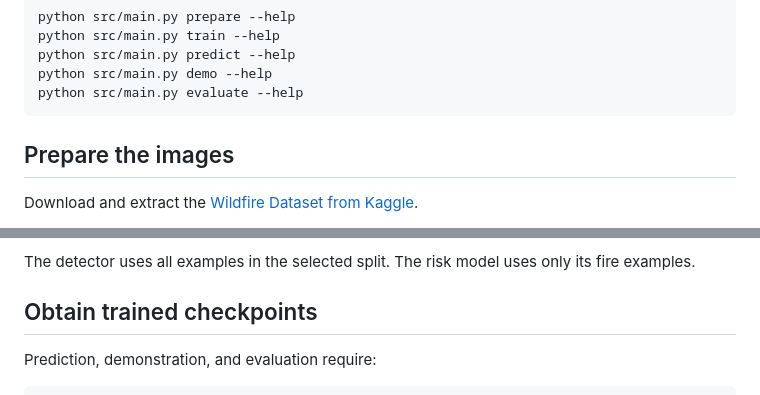
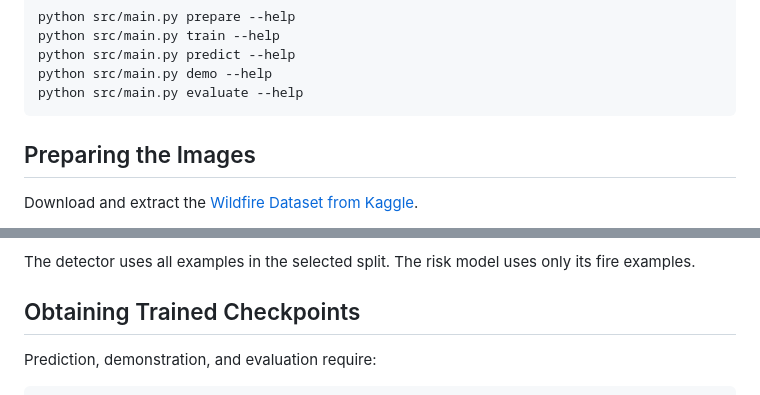
Before and after one commit to p-m-s-f/SENG474-Project, a Markdown page: README.md, 2 parts joined by grey strips. Rendered like a GitHub page.

````diff
--- a/README.md
+++ b/README.md
@@ -103,7 +124,7 @@ python src/main.py demo --help
 python src/main.py evaluate --help
 ```
 
-## Prepare the images
+## Preparing the Images
 
 Download and extract the [Wildfire Dataset from Kaggle](https://www.kaggle.com/datasets/elmadafri/the-wildfire-dataset).
 
@@ -153,7 +174,7 @@ Assignments are stored in `splits/train.csv`, `splits/val.csv`, and `splits/test
 
 The detector uses all examples in the selected split. The risk model uses only its fire examples.
 
-## Obtain trained checkpoints
+## Obtaining Trained Checkpoints
 
 Prediction, demonstration, and evaluation require:
 
````
Also changed, not shown: other parts of README.md (+32 -11 lines).
